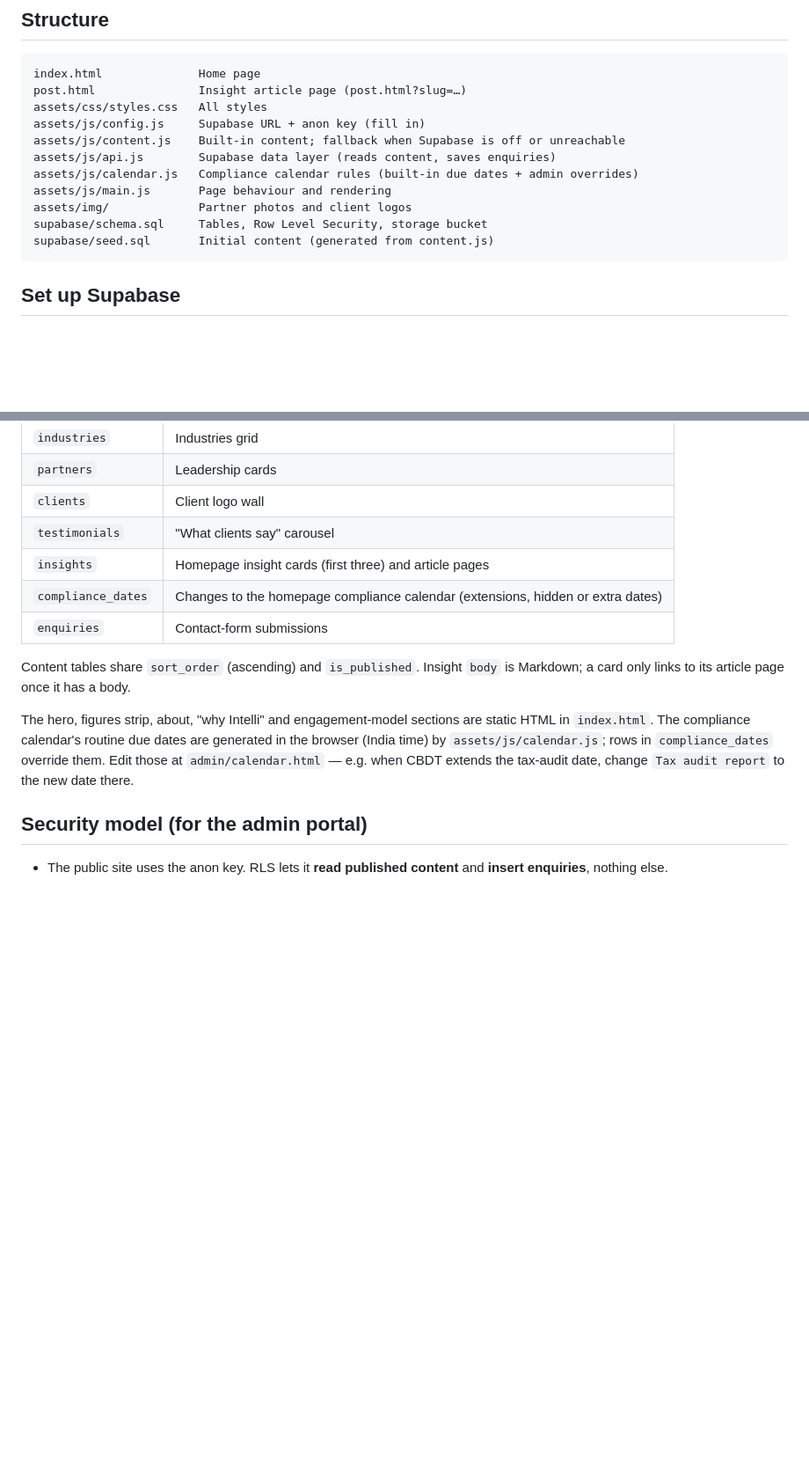
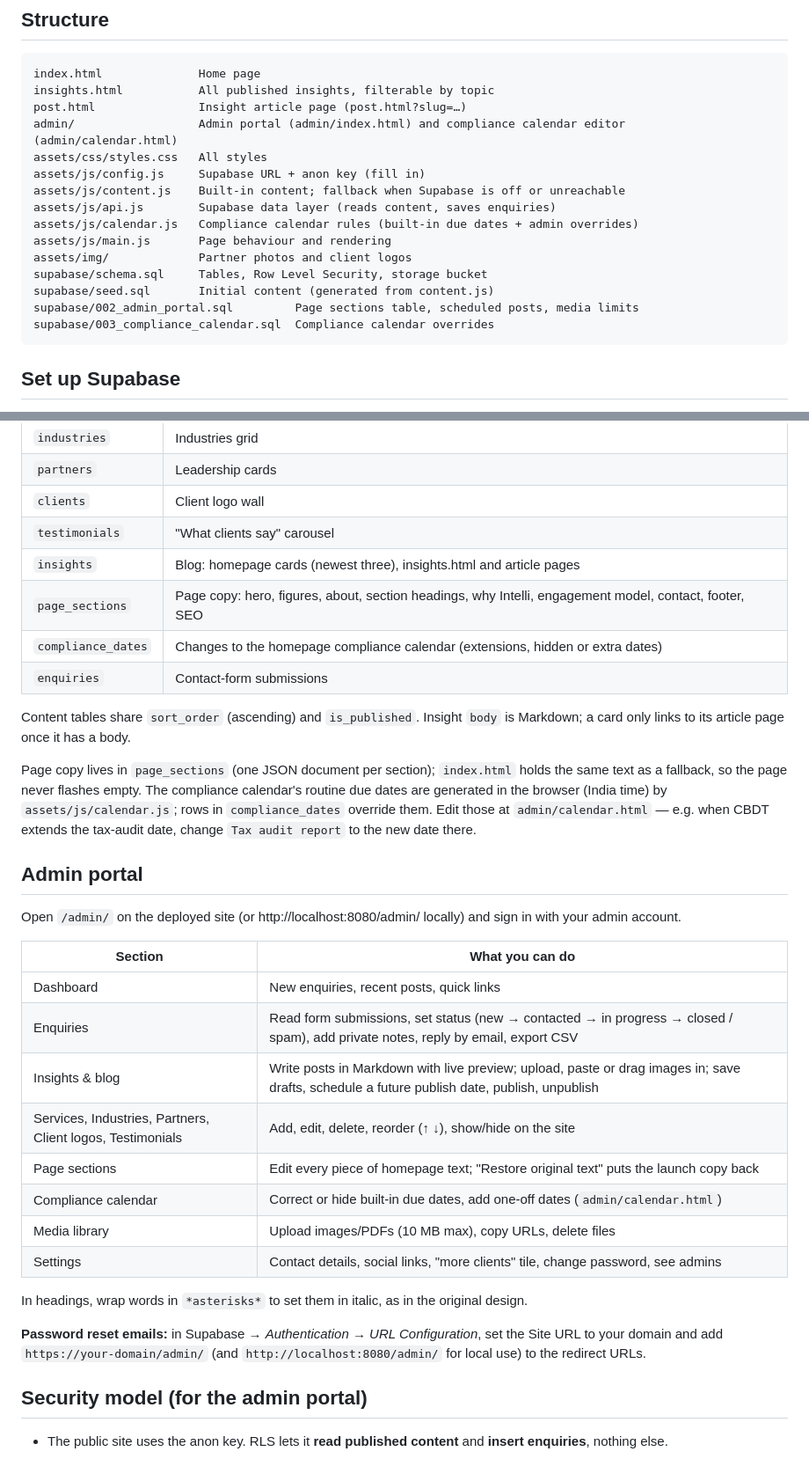
Before and after one commit to shubhgupta2005/Intelli-Tax-Advisors, a Markdown page: README.md, 2 parts joined by grey strips. Shown at 88% size. GitHub-like rendering; blank space fills up the shorter version.

Commit message:
Document admin portal

````diff
--- a/README.md
+++ b/README.md
@@ -7,7 +7,9 @@ The design matches the original single-file page, which is kept at `reference/or
 
 ```
 index.html              Home page
+insights.html           All published insights, filterable by topic
 post.html               Insight article page (post.html?slug=…)
+admin/                  Admin portal (admin/index.html) and compliance calendar editor (admin/calendar.html)
 assets/css/styles.css   All styles
 assets/js/config.js     Supabase URL + anon key (fill in)
 assets/js/content.js    Built-in content; fallback when Supabase is off or unreachable
@@ -17,6 +19,8 @@ assets/js/main.js       Page behaviour and rendering
 assets/img/             Partner photos and client logos
 supabase/schema.sql     Tables, Row Level Security, storage bucket
 supabase/seed.sql       Initial content (generated from content.js)
+supabase/002_admin_portal.sql         Page sections table, scheduled posts, media limits
+supabase/003_compliance_calendar.sql  Compliance calendar overrides
 ```
 
 ## Set up Supabase
@@ -37,13 +41,33 @@ With the config left empty, the site runs on the built-in content and the contac
 | `partners`      | Leadership cards                                       |
 | `clients`       | Client logo wall                                       |
 | `testimonials`  | "What clients say" carousel                            |
-| `insights`      | Homepage insight cards (first three) and article pages |
+| `insights`      | Blog: homepage cards (newest three), insights.html and article pages |
+| `page_sections` | Page copy: hero, figures, about, section headings, why Intelli, engagement model, contact, footer, SEO |
 | `compliance_dates` | Changes to the homepage compliance calendar (extensions, hidden or extra dates) |
 | `enquiries`     | Contact-form submissions                               |
 
 Content tables share `sort_order` (ascending) and `is_published`. Insight `body` is Markdown; a card only links to its article page once it has a body.
 
-The hero, figures strip, about, "why Intelli" and engagement-model sections are static HTML in `index.html`. The compliance calendar's routine due dates are generated in the browser (India time) by `assets/js/calendar.js`; rows in `compliance_dates` override them. Edit those at `admin/calendar.html` — e.g. when CBDT extends the tax-audit date, change `Tax audit report` to the new date there.
+Page copy lives in `page_sections` (one JSON document per section); `index.html` holds the same text as a fallback, so the page never flashes empty. The compliance calendar's routine due dates are generated in the browser (India time) by `assets/js/calendar.js`; rows in `compliance_dates` override them. Edit those at `admin/calendar.html` — e.g. when CBDT extends the tax-audit date, change `Tax audit report` to the new date there.
+
+## Admin portal
+
+Open `/admin/` on the deployed site (or http://localhost:8080/admin/ locally) and sign in with your admin account.
+
+| Section          | What you can do |
+|------------------|-----------------|
+| Dashboard        | New enquiries, recent posts, quick links |
+| Enquiries        | Read form submissions, set status (new → contacted → in progress → closed / spam), add private notes, reply by email, export CSV |
+| Insights & blog  | Write posts in Markdown with live preview; upload, paste or drag images in; save drafts, schedule a future publish date, publish, unpublish |
+| Services, Industries, Partners, Client logos, Testimonials | Add, edit, delete, reorder (↑ ↓), show/hide on the site |
+| Page sections    | Edit every piece of homepage text; "Restore original text" puts the launch copy back |
+| Compliance calendar | Correct or hide built-in due dates, add one-off dates (`admin/calendar.html`) |
+| Media library    | Upload images/PDFs (10 MB max), copy URLs, delete files |
+| Settings         | Contact details, social links, "more clients" tile, change password, see admins |
+
+In headings, wrap words in `*asterisks*` to set them in italic, as in the original design.
+
+**Password reset emails:** in Supabase → *Authentication → URL Configuration*, set the Site URL to your domain and add `https://your-domain/admin/` (and `http://localhost:8080/admin/` for local use) to the redirect URLs.
 
 ## Security model (for the admin portal)
 
````
